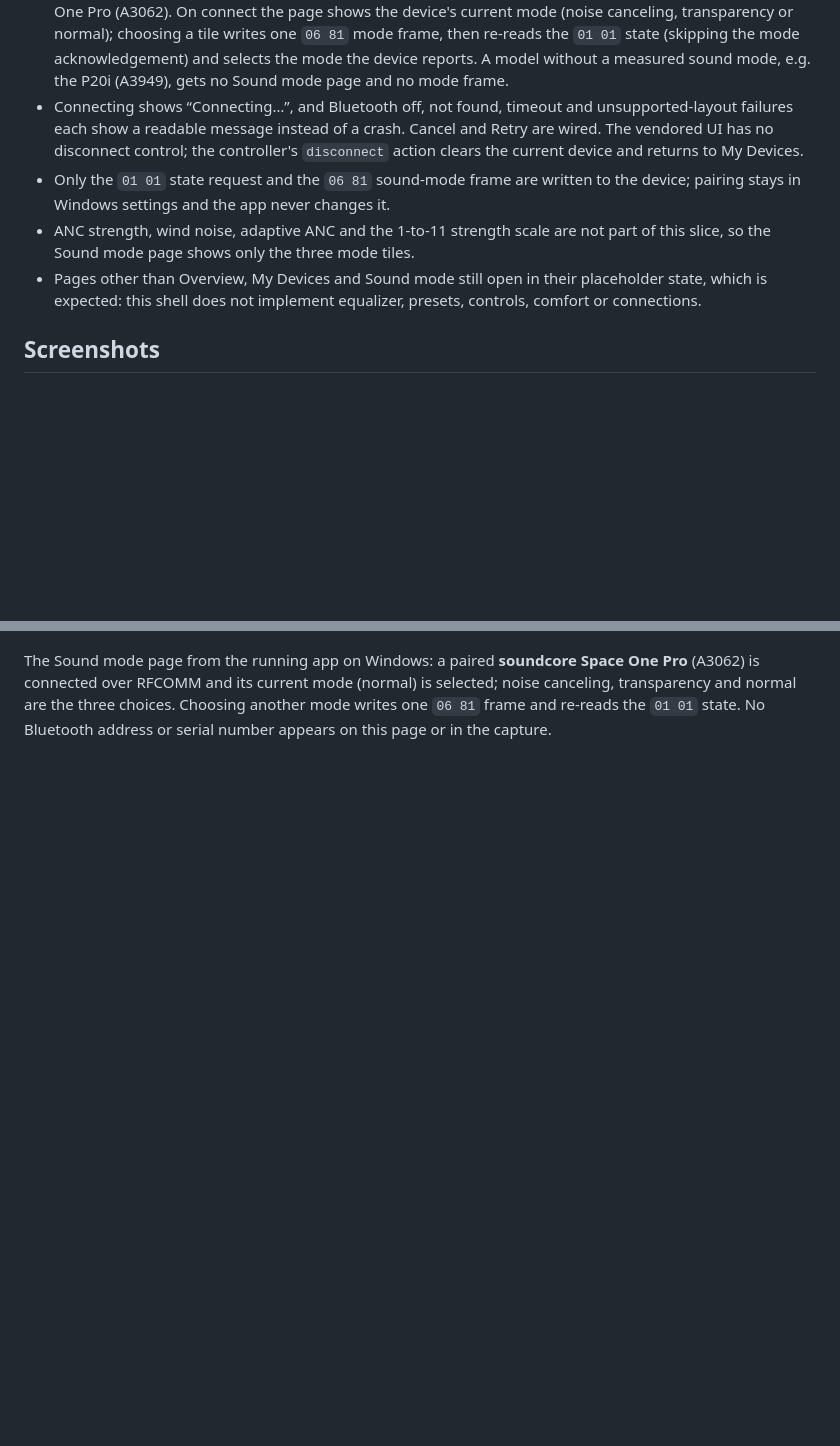
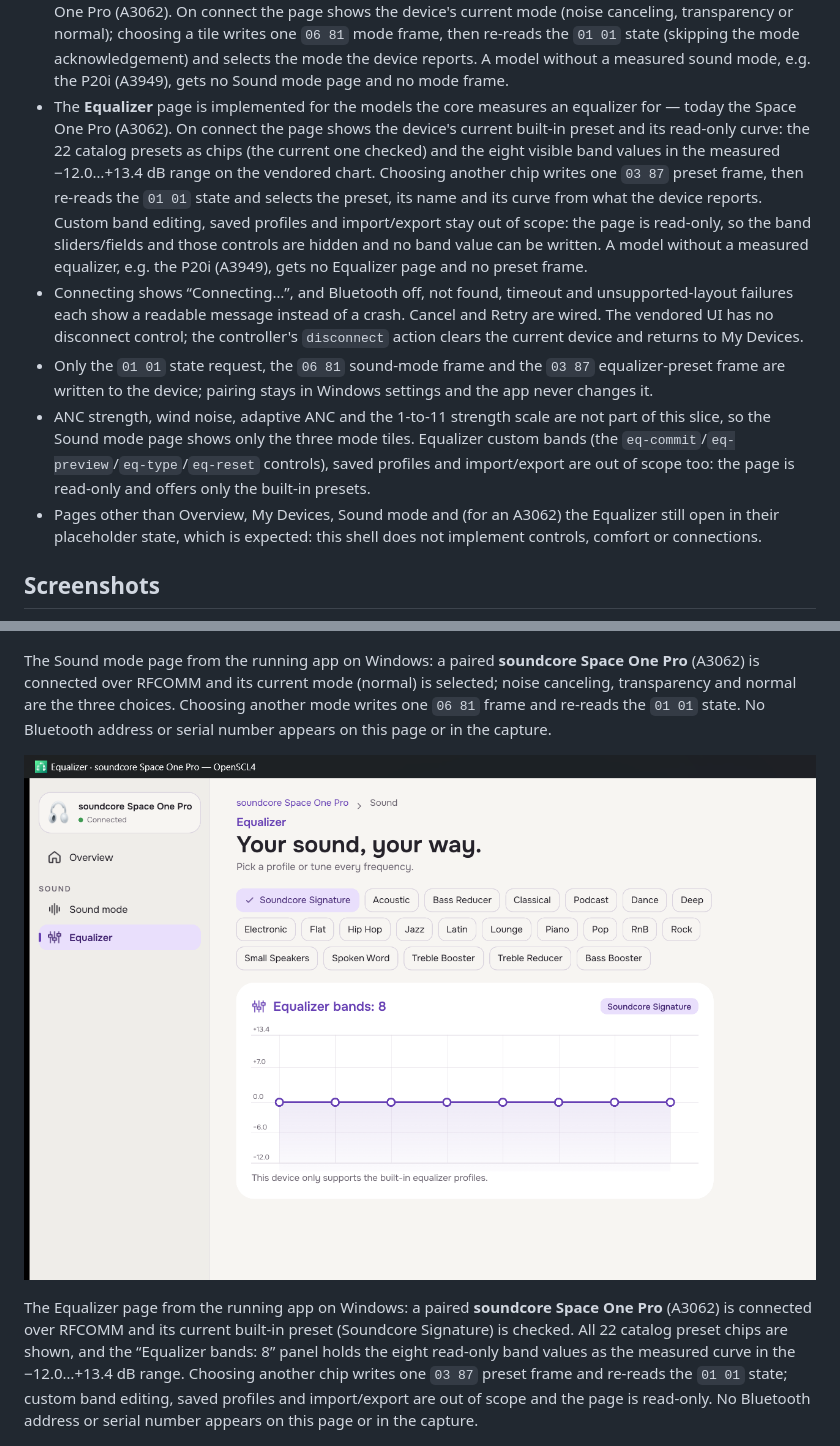
Before and after one commit to SckraT/SoundcoreNext, a Markdown page: desktop/README.md, 2 parts joined by grey strips. GitHub-like rendering; pictures changed too: desktop/equalizer-connected.png (added); blank space fills up the shorter version.

Commit message:
Accept the Windows equalizer-presets slice on real hardware
Drive the running app through UI Automation on a paired Space One Pro
(A3062): open the Equalizer page, switch Acoustic (1), Bass Reducer (3)
and Classical (4) and restore Soundcore Signature (0), with the page tag
and read-only curve following each 01 01 re-poll. Add the app-window
capture as desktop/equalizer-connected.png, link it from the desktop
README and document that custom bands, saved profiles and import/export
stay out of scope. Record OS, firmware (04.39), preset ids/results and
the gates in ticket 03; the P20i live re-check was not reproducible (the
device did not answer RFCOMM) and is covered by the real A3949 capture
and the controller/session tests.

```diff
--- a/desktop/README.md
+++ b/desktop/README.md
@@ -39,18 +39,33 @@ layout, components, pages, icons, fonts and art.
   acknowledgement) and selects the mode the device reports. A model without a
   measured sound mode, e.g. the P20i (A3949), gets no Sound mode page and no
   mode frame.
+- The **Equalizer** page is implemented for the models the core measures an
+  equalizer for — today the Space One Pro (A3062). On connect the page shows the
+  device's current built-in preset and its read-only curve: the 22 catalog
+  presets as chips (the current one checked) and the eight visible band values
+  in the measured −12.0…+13.4 dB range on the vendored chart. Choosing another
+  chip writes one `03 87` preset frame, then re-reads the `01 01` state and
+  selects the preset, its name and its curve from what the device reports.
+  Custom band editing, saved profiles and import/export stay out of scope: the
+  page is read-only, so the band sliders/fields and those controls are hidden
+  and no band value can be written. A model without a measured equalizer, e.g.
+  the P20i (A3949), gets no Equalizer page and no preset frame.
 - Connecting shows “Connecting…”, and Bluetooth off, not found, timeout and
   unsupported-layout failures each show a readable message instead of a crash.
   Cancel and Retry are wired. The vendored UI has no disconnect control; the
   controller's `disconnect` action clears the current device and returns to My
   Devices.
-- Only the `01 01` state request and the `06 81` sound-mode frame are written to
-  the device; pairing stays in Windows settings and the app never changes it.
+- Only the `01 01` state request, the `06 81` sound-mode frame and the `03 87`
+  equalizer-preset frame are written to the device; pairing stays in Windows
+  settings and the app never changes it.
 - ANC strength, wind noise, adaptive ANC and the 1-to-11 strength scale are not
   part of this slice, so the Sound mode page shows only the three mode tiles.
-- Pages other than Overview, My Devices and Sound mode still open in their
-  placeholder state, which is expected: this shell does not implement
-  equalizer, presets, controls, comfort or connections.
+  Equalizer custom bands (the `eq-commit`/`eq-preview`/`eq-type`/`eq-reset`
+  controls), saved profiles and import/export are out of scope too: the page is
+  read-only and offers only the built-in presets.
+- Pages other than Overview, My Devices, Sound mode and (for an A3062) the
+  Equalizer still open in their placeholder state, which is expected: this shell
+  does not implement controls, comfort or connections.
 
 ## Screenshots
 
@@ -69,6 +84,17 @@ is selected; noise canceling, transparency and normal are the three choices.
 Choosing another mode writes one `06 81` frame and re-reads the `01 01` state.
 No Bluetooth address or serial number appears on this page or in the capture.
 
+![Equalizer with a connected Space One Pro](equalizer-connected.png)
+
+The Equalizer page from the running app on Windows: a paired **soundcore
+Space One Pro** (A3062) is connected over RFCOMM and its current built-in
+preset (Soundcore Signature) is checked. All 22 catalog preset chips are shown,
+and the “Equalizer bands: 8” panel holds the eight read-only band values as the
+measured curve in the −12.0…+13.4 dB range. Choosing another chip writes one
+`03 87` preset frame and re-reads the `01 01` state; custom band editing, saved
+profiles and import/export are out of scope and the page is read-only. No
+Bluetooth address or serial number appears on this page or in the capture.
+
 ![Add device](add-device.png)
 
 The Add Device dialog with the catalog populated, captured from the running app
```
Also changed, not shown: 1 other file.
